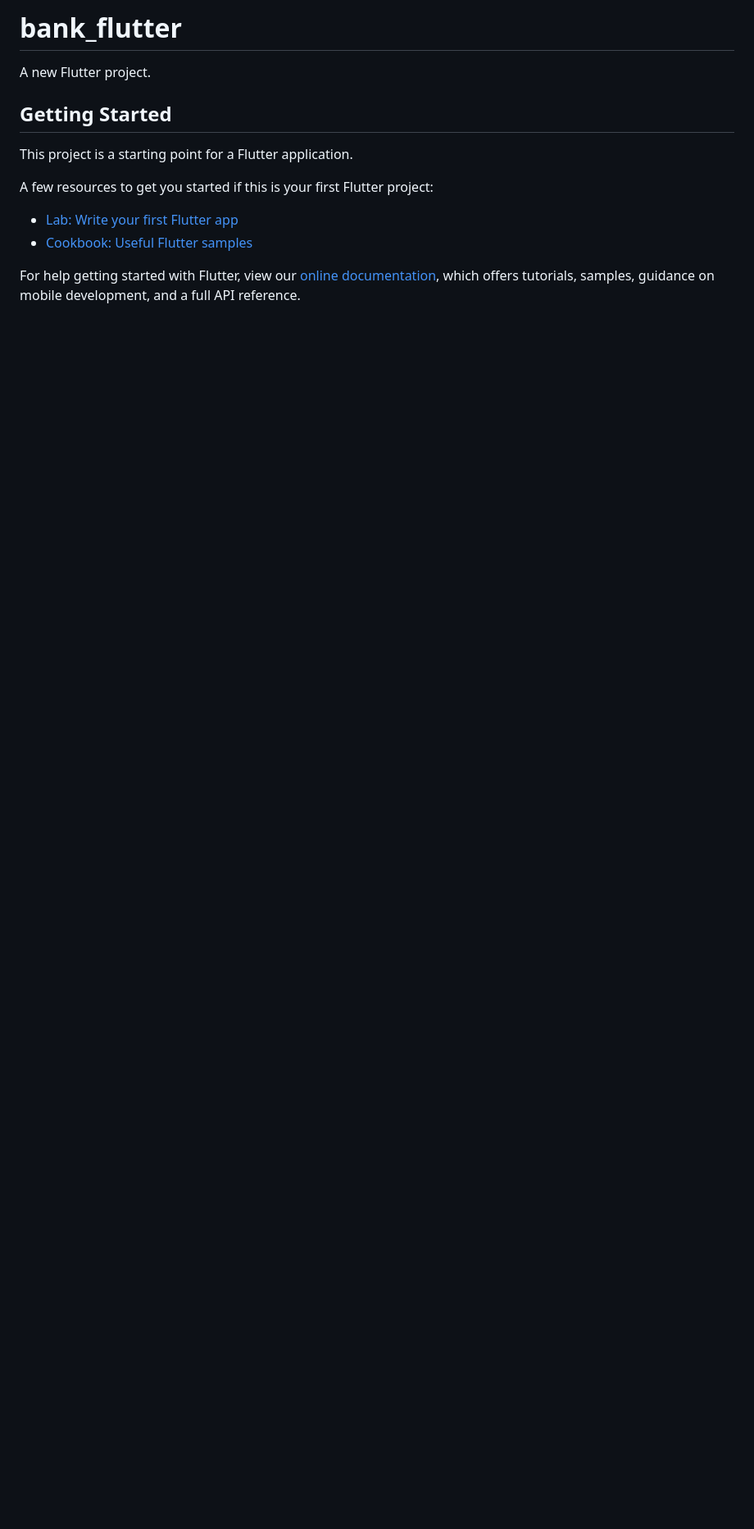
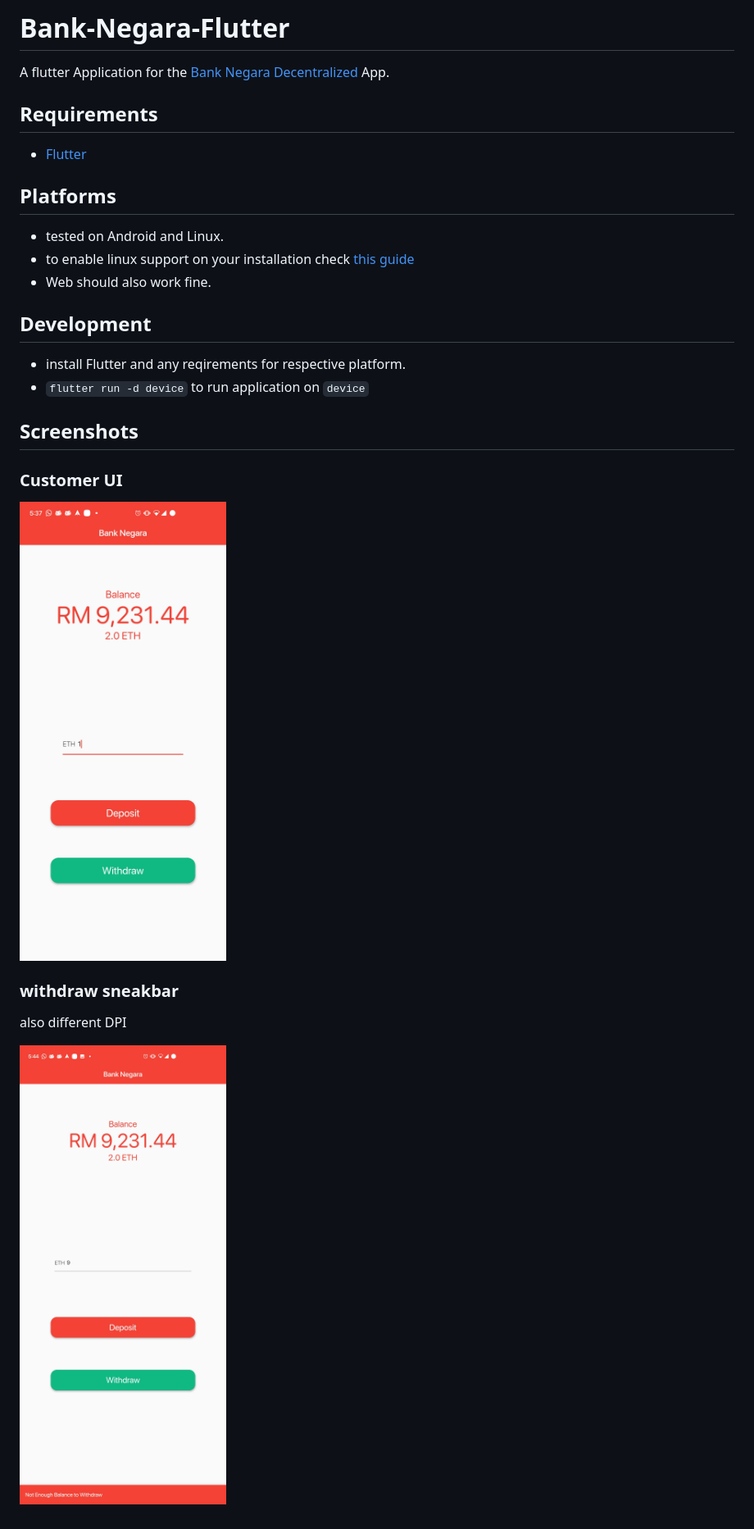
Before and after one commit to Blacksuan19/Bank-Negara-Flutter, a Markdown page: README.md, the part around the change. Shown: that part at 82% size. GitHub-like rendering; pictures changed too: screens/customer.jpg (added), screens/withdraw.jpg (added); blank space fills up the shorter version.

Commit message:
README: populate
Signed-off-by: blacksuan19 <i@blacksuan19.me>

```diff
--- a/README.md
+++ b/README.md
@@ -1,16 +1,30 @@
-# bank_flutter
+# Bank-Negara-Flutter
 
-A new Flutter project.
+A flutter Application for the [Bank Negara Decentralized](https://github.com/Blacksuan19/Bank-Negara-Dapp) App.
 
-## Getting Started
+## Requirements
 
-This project is a starting point for a Flutter application.
+- [Flutter](https://flutter.dev/)
 
-A few resources to get you started if this is your first Flutter project:
+## Platforms
 
-- [Lab: Write your first Flutter app](https://flutter.dev/docs/get-started/codelab)
-- [Cookbook: Useful Flutter samples](https://flutter.dev/docs/cookbook)
+- tested on Android and Linux.
+- to enable linux support on your installation check [this guide](https://flutter.dev/desktop)
+- Web should also work fine.
 
-For help getting started with Flutter, view our
-[online documentation](https://flutter.dev/docs), which offers tutorials,
-samples, guidance on mobile development, and a full API reference.
+## Development
+
+- install Flutter and any reqirements for respective platform.
+- `flutter run -d device` to run application on `device`
+
+## Screenshots
+
+### Customer UI
+
+![customer](./screens/customer.jpg)
+
+### withdraw sneakbar
+
+also different DPI
+
+![withdraw](./screens/withdraw.jpg)
```
